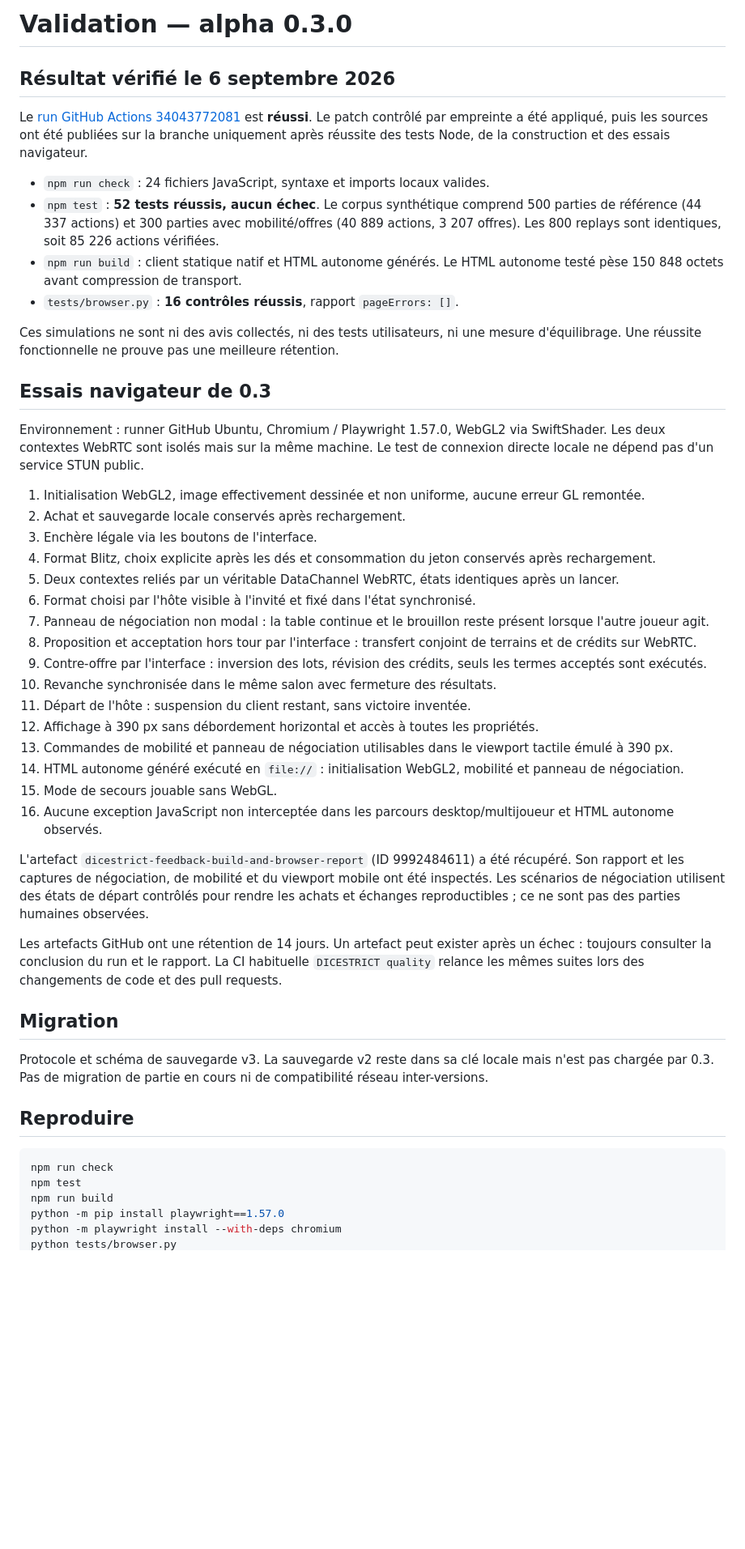
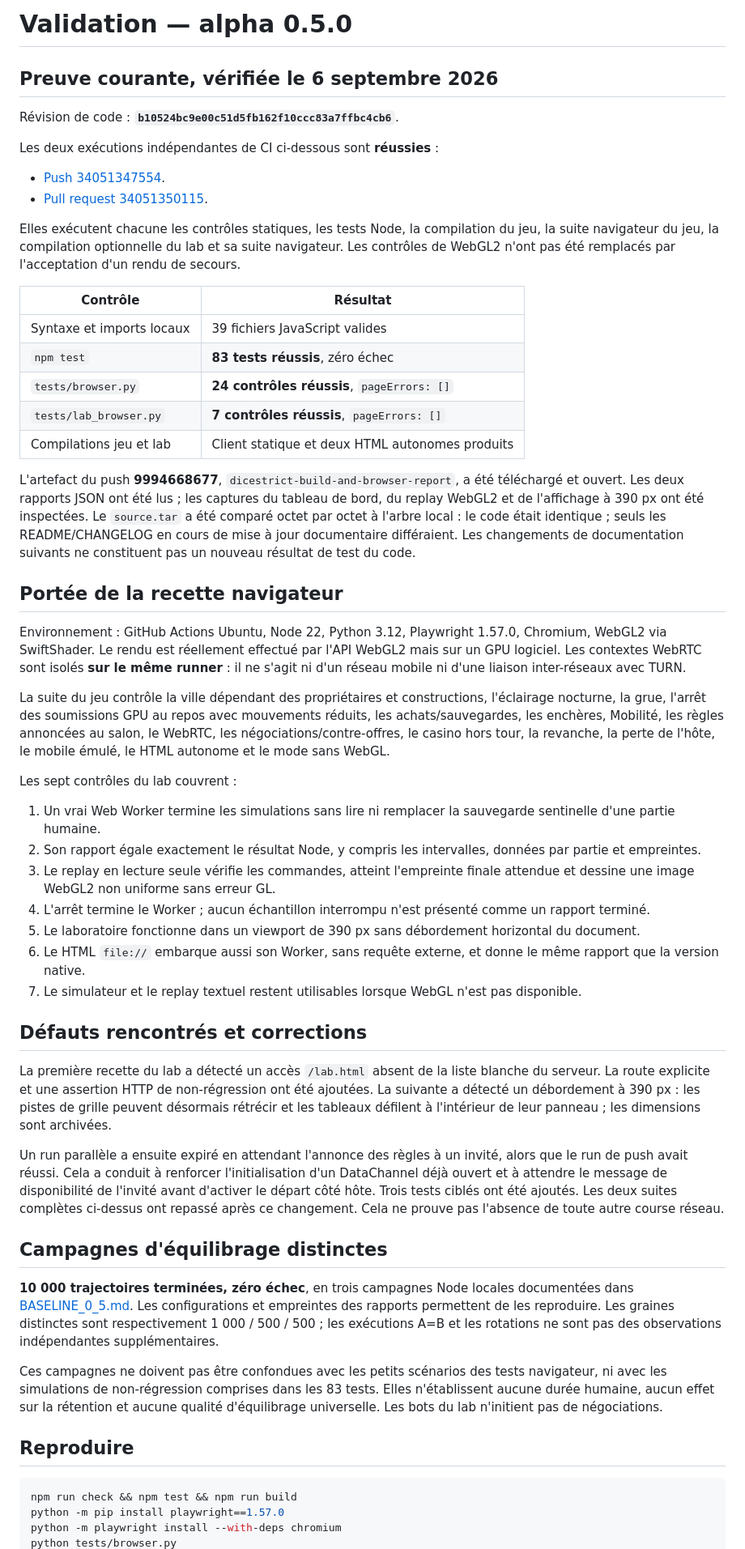
Before and after one commit to mc-datanalytics/dicestrict, a Markdown page: docs/VALIDATION.md, the part around one of its changes. Shown at 81% size. Rendered like a GitHub page; blank space fills up the shorter version.

````diff
--- a/docs/VALIDATION.md
+++ b/docs/VALIDATION.md
@@ -1,51 +1,58 @@
-# Validation — alpha 0.3.0
+# Validation — alpha 0.5.0
 
-## Résultat vérifié le 6 septembre 2026
+## Preuve courante, vérifiée le 6 septembre 2026
 
-Le [run GitHub Actions 34043772081](https://github.com/mc-datanalytics/dicestrict/actions/runs/34043772081) est **réussi**. Le patch contrôlé par empreinte a été appliqué, puis les sources ont été publiées sur la branche uniquement après réussite des tests Node, de la construction et des essais navigateur.
+Révision de code : **`b10524bc9e00c51d5fb162f10ccc83a7ffbc4cb6`**.
 
-- `npm run check` : 24 fichiers JavaScript, syntaxe et imports locaux valides.
-- `npm test` : **52 tests réussis, aucun échec**. Le corpus synthétique comprend 500 parties de référence (44 337 actions) et 300 parties avec mobilité/offres (40 889 actions, 3 207 offres). Les 800 replays sont identiques, soit 85 226 actions vérifiées.
-- `npm run build` : client statique natif et HTML autonome générés. Le HTML autonome testé pèse 150 848 octets avant compression de transport.
-- `tests/browser.py` : **16 contrôles réussis**, rapport `pageErrors: []`.
+Les deux exécutions indépendantes de CI ci-dessous sont **réussies** :
 
-Ces simulations ne sont ni des avis collectés, ni des tests utilisateurs, ni une mesure d'équilibrage. Une réussite fonctionnelle ne prouve pas une meilleure rétention.
+- [Push 34051347554](https://github.com/mc-datanalytics/dicestrict/actions/runs/34051347554).
+- [Pull request 34051350115](https://github.com/mc-datanalytics/dicestrict/actions/runs/34051350115).
 
-## Essais navigateur de 0.3
+Elles exécutent chacune les contrôles statiques, les tests Node, la compilation du jeu, la suite navigateur du jeu, la compilation optionnelle du lab et sa suite navigateur. Les contrôles de WebGL2 n'ont pas été remplacés par l'acceptation d'un rendu de secours.
 
-Environnement : runner GitHub Ubuntu, Chromium / Playwright 1.57.0, WebGL2 via SwiftShader. Les deux contextes WebRTC sont isolés mais sur la même machine. Le test de connexion directe locale ne dépend pas d'un service STUN public.
+| Contrôle | Résultat |
+| --- | --- |
+| Syntaxe et imports locaux | 39 fichiers JavaScript valides |
+| `npm test` | **83 tests réussis**, zéro échec |
+| `tests/browser.py` | **24 contrôles réussis**, `pageErrors: []` |
+| `tests/lab_browser.py` | **7 contrôles réussis**, `pageErrors: []` |
+| Compilations jeu et lab | Client statique et deux HTML autonomes produits |
 
-1. Initialisation WebGL2, image effectivement dessinée et non uniforme, aucune erreur GL remontée.
-2. Achat et sauvegarde locale conservés après rechargement.
-3. Enchère légale via les boutons de l'interface.
-4. Format Blitz, choix explicite après les dés et consommation du jeton conservés après rechargement.
-5. Deux contextes reliés par un véritable DataChannel WebRTC, états identiques après un lancer.
-6. Format choisi par l'hôte visible à l'invité et fixé dans l'état synchronisé.
-7. Panneau de négociation non modal : la table continue et le brouillon reste présent lorsque l'autre joueur agit.
-8. Proposition et acceptation hors tour par l'interface : transfert conjoint de terrains et de crédits sur WebRTC.
-9. Contre-offre par l'interface : inversion des lots, révision des crédits, seuls les termes acceptés sont exécutés.
-10. Revanche synchronisée dans le même salon avec fermeture des résultats.
-11. Départ de l'hôte : suspension du client restant, sans victoire inventée.
-12. Affichage à 390 px sans débordement horizontal et accès à toutes les propriétés.
-13. Commandes de mobilité et panneau de négociation utilisables dans le viewport tactile émulé à 390 px.
-14. HTML autonome généré exécuté en `file://` : initialisation WebGL2, mobilité et panneau de négociation.
-15. Mode de secours jouable sans WebGL.
-16. Aucune exception JavaScript non interceptée dans les parcours desktop/multijoueur et HTML autonome observés.
+L'artefact du push **9994668677**, `dicestrict-build-and-browser-report`, a été téléchargé et ouvert. Les deux rapports JSON ont été lus ; les captures du tableau de bord, du replay WebGL2 et de l'affichage à 390 px ont été inspectées. Le `source.tar` a été comparé octet par octet à l'arbre local : le code était identique ; seuls les README/CHANGELOG en cours de mise à jour documentaire différaient. Les changements de documentation suivants ne constituent pas un nouveau résultat de test du code.
 
-L'artefact `dicestrict-feedback-build-and-browser-report` (ID 9992484611) a été récupéré. Son rapport et les captures de négociation, de mobilité et du viewport mobile ont été inspectés. Les scénarios de négociation utilisent des états de départ contrôlés pour rendre les achats et échanges reproductibles ; ce ne sont pas des parties humaines observées.
+## Portée de la recette navigateur
 
-Les artefacts GitHub ont une rétention de 14 jours. Un artefact peut exister après un échec : toujours consulter la conclusion du run et le rapport. La CI habituelle `DICESTRICT quality` relance les mêmes suites lors des changements de code et des pull requests.
+Environnement : GitHub Actions Ubuntu, Node 22, Python 3.12, Playwright 1.57.0, Chromium, WebGL2 via SwiftShader. Le rendu est réellement effectué par l'API WebGL2 mais sur un GPU logiciel. Les contextes WebRTC sont isolés **sur le même runner** : il ne s'agit ni d'un réseau mobile ni d'une liaison inter-réseaux avec TURN.
 
-## Migration
+La suite du jeu contrôle la ville dépendant des propriétaires et constructions, l'éclairage nocturne, la grue, l'arrêt des soumissions GPU au repos avec mouvements réduits, les achats/sauvegardes, les enchères, Mobilité, les règles annoncées au salon, le WebRTC, les négociations/contre-offres, le casino hors tour, la revanche, la perte de l'hôte, le mobile émulé, le HTML autonome et le mode sans WebGL.
 
-Protocole et schéma de sauvegarde v3. La sauvegarde v2 reste dans sa clé locale mais n'est pas chargée par 0.3. Pas de migration de partie en cours ni de compatibilité réseau inter-versions.
+Les sept contrôles du lab couvrent :
+
+1. Un vrai Web Worker termine les simulations sans lire ni remplacer la sauvegarde sentinelle d'une partie humaine.
+2. Son rapport égale exactement le résultat Node, y compris les intervalles, données par partie et empreintes.
+3. Le replay en lecture seule vérifie les commandes, atteint l'empreinte finale attendue et dessine une image WebGL2 non uniforme sans erreur GL.
+4. L'arrêt termine le Worker ; aucun échantillon interrompu n'est présenté comme un rapport terminé.
+5. Le laboratoire fonctionne dans un viewport de 390 px sans débordement horizontal du document.
+6. Le HTML `file://` embarque aussi son Worker, sans requête externe, et donne le même rapport que la version native.
+7. Le simulateur et le replay textuel restent utilisables lorsque WebGL n'est pas disponible.
+
+## Défauts rencontrés et corrections
+
+La première recette du lab a détecté un accès `/lab.html` absent de la liste blanche du serveur. La route explicite et une assertion HTTP de non-régression ont été ajoutées. La suivante a détecté un débordement à 390 px : les pistes de grille peuvent désormais rétrécir et les tableaux défilent à l'intérieur de leur panneau ; les dimensions sont archivées.
+
+Un run parallèle a ensuite expiré en attendant l'annonce des règles à un invité, alors que le run de push avait réussi. Cela a conduit à renforcer l'initialisation d'un DataChannel déjà ouvert et à attendre le message de disponibilité de l'invité avant d'activer le départ côté hôte. Trois tests ciblés ont été ajoutés. Les deux suites complètes ci-dessus ont repassé après ce changement. Cela ne prouve pas l'absence de toute autre course réseau.
+
+## Campagnes d'équilibrage distinctes
+
+**10 000 trajectoires terminées, zéro échec**, en trois campagnes Node locales documentées dans [BASELINE_0_5.md](experiments/BASELINE_0_5.md). Les configurations et empreintes des rapports permettent de les reproduire. Les graines distinctes sont respectivement 1 000 / 500 / 500 ; les exécutions A=B et les rotations ne sont pas des observations indépendantes supplémentaires.
+
+Ces campagnes ne doivent pas être confondues avec les petits scénarios des tests navigateur, ni avec les simulations de non-régression comprises dans les 83 tests. Elles n'établissent aucune durée humaine, aucun effet sur la rétention et aucune qualité d'équilibrage universelle. Les bots du lab n'initient pas de négociations.
 
 ## Reproduire
 
 ```sh
-npm run check
-npm test
-npm run build
+npm run check && npm test && npm run build
 python -m pip install playwright==1.57.0
 python -m playwright install --with-deps chromium
 python tests/browser.py
````
Also changed, not shown: other parts of docs/VALIDATION.md (+6 -8 lines), CHANGELOG.md (+2 -1 lines), README.md (+1 -1 lines).
